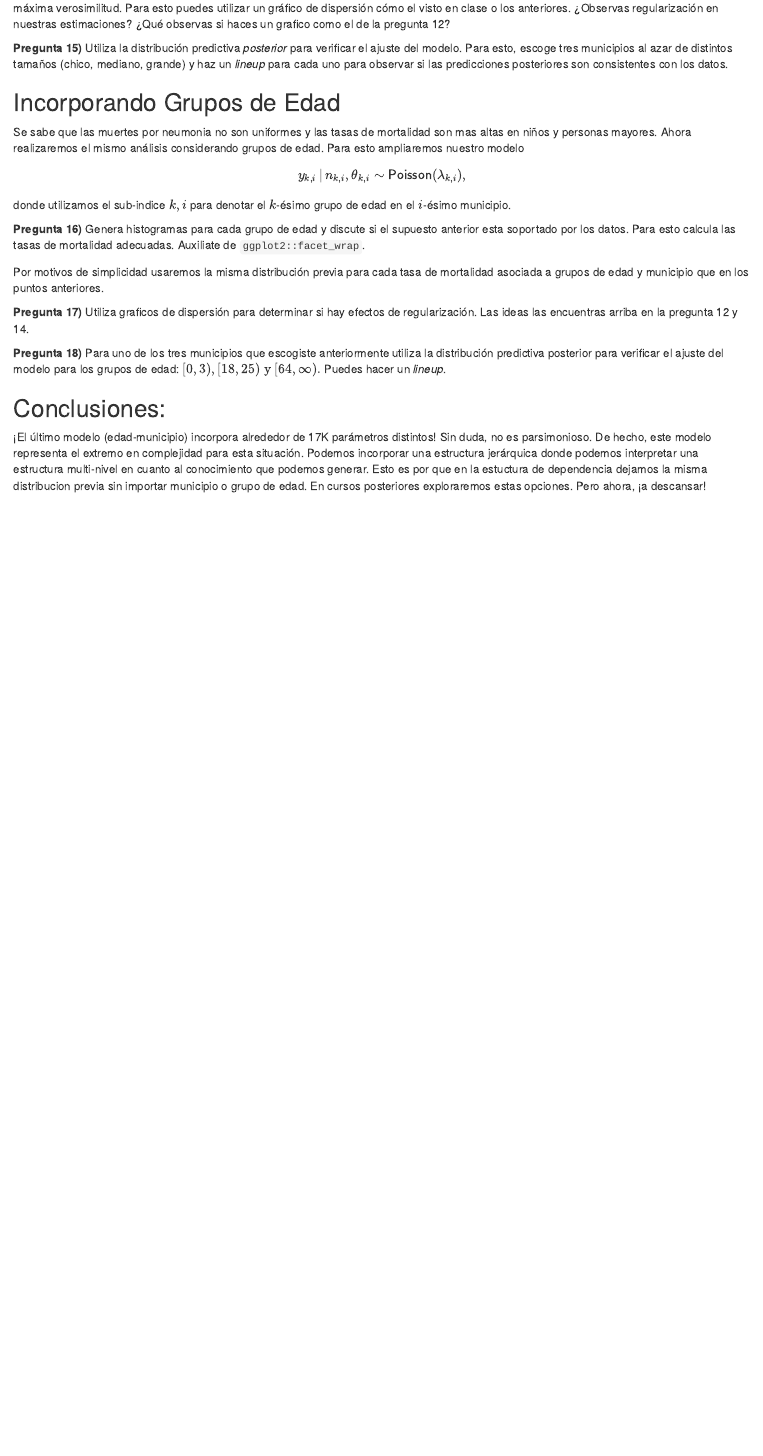
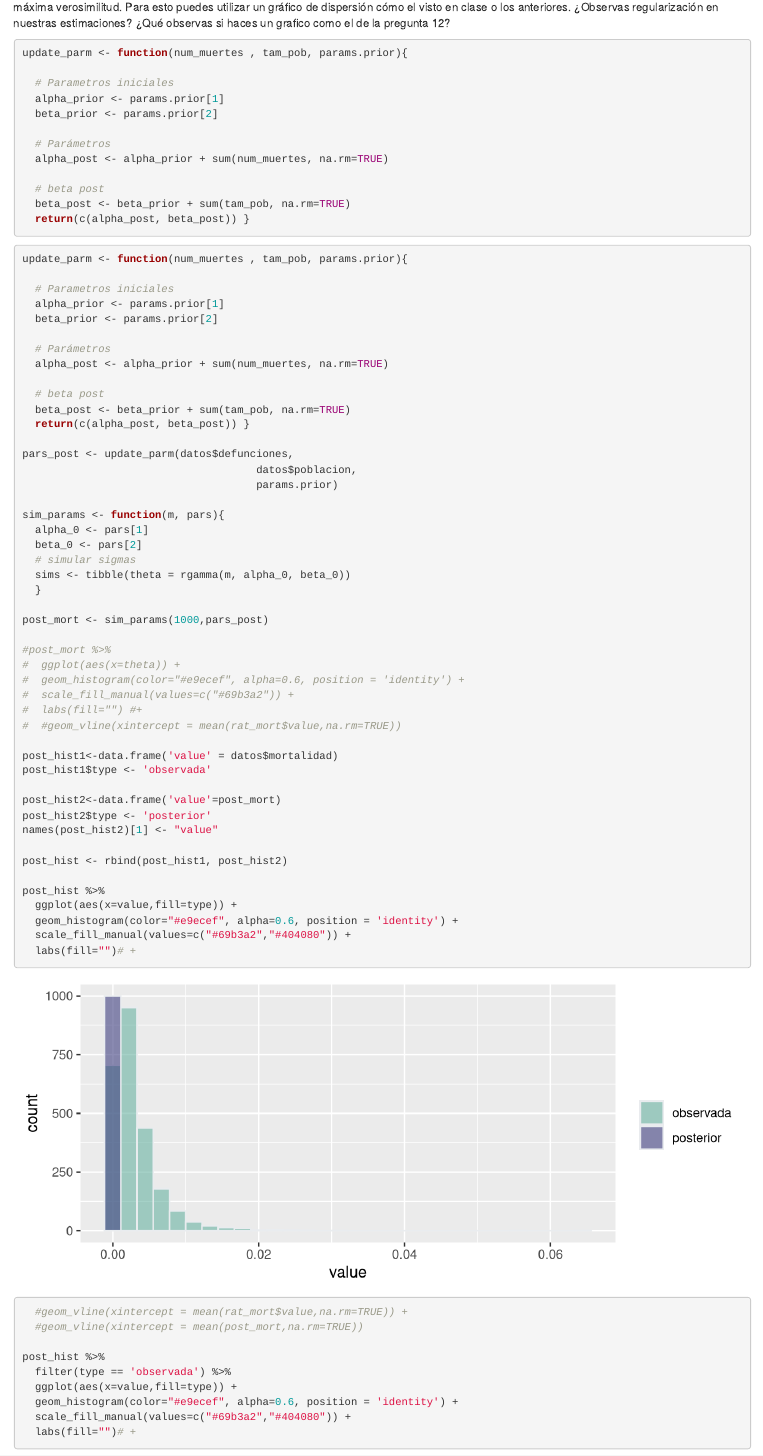
Before and after one commit to brunocgf/fundamentos-examen, an R Markdown document (examen-final/examen-final-alumnos.Rmd): the page in a window 1100 px wide, from 14120 px down before the commit and from 14660 px down after it, so that both start at the same text. Rendered offline with R 4.5, knitr and Pandoc, with nearby package versions; some code elsewhere in the file could not run offline.

Commit message:
actualiza 14

````diff
--- a/examen-final/examen-final-alumnos.Rmd
+++ b/examen-final/examen-final-alumnos.Rmd
@@ -615,11 +628,78 @@ df_hist %>%
 
 ```
 
-**Pregunta 14)** Calcula los valores posteriores de las tasas de mortalidad bajo
-nuestro modelo bayesiano y compara con los estimadores de máxima verosimilitud.
-Para esto puedes utilizar un gráfico de dispersión cómo el visto en clase o los
-anteriores. ¿Observas regularización en nuestras estimaciones? ¿Qué observas si
-haces un grafico como el de la pregunta 12?
+**Pregunta 14)** Calcula los valores posteriores de las tasas de mortalidad bajo nuestro modelo bayesiano y compara con los estimadores de máxima verosimilitud. Para esto puedes utilizar un gráfico de dispersión cómo el visto en clase o los anteriores. ¿Observas regularización en nuestras estimaciones? ¿Qué observas si haces un grafico como el de la pregunta 12?
 
 ```{r}
+update_parm <- function(num_muertes , tam_pob, params.prior){
 
+  # Parametros iniciales
+  alpha_prior <- params.prior[1]
+  beta_prior <- params.prior[2]
+
+  # Parámetros
+  alpha_post <- alpha_prior + sum(num_muertes, na.rm=TRUE)
+
+  # beta post
+  beta_post <- beta_prior + sum(tam_pob, na.rm=TRUE)
+  return(c(alpha_post, beta_post)) }
+```
+
+
+```{r}
+update_parm <- function(num_muertes , tam_pob, params.prior){
+
+  # Parametros iniciales
+  alpha_prior <- params.prior[1]
+  beta_prior <- params.prior[2]
+
+  # Parámetros
+  alpha_post <- alpha_prior + sum(num_muertes, na.rm=TRUE)
+
+  # beta post
+  beta_post <- beta_prior + sum(tam_pob, na.rm=TRUE)
+  return(c(alpha_post, beta_post)) }
+
+pars_post <- update_parm(datos$defunciones,
+                                     datos$poblacion,
+                                     params.prior)
+
+sim_params <- function(m, pars){
+  alpha_0 <- pars[1]
+  beta_0 <- pars[2]
+  # simular sigmas
+  sims <- tibble(theta = rgamma(m, alpha_0, beta_0))
+  }
+
+post_mort <- sim_params(1000,pars_post)
+
+#post_mort %>%
+#  ggplot(aes(x=theta)) +
+#  geom_histogram(color="#e9ecef", alpha=0.6, position = 'identity') +
+#  scale_fill_manual(values=c("#69b3a2")) +
+#  labs(fill="") #+
+#  #geom_vline(xintercept = mean(rat_mort$value,na.rm=TRUE))
+
+post_hist1<-data.frame('value' = datos$mortalidad)
+post_hist1$type <- 'observada'
+
+post_hist2<-data.frame('value'=post_mort)
+post_hist2$type <- 'posterior'
+names(post_hist2)[1] <- "value"
+
+post_hist <- rbind(post_hist1, post_hist2)
+
+post_hist %>%
+  ggplot(aes(x=value,fill=type)) +
+  geom_histogram(color="#e9ecef", alpha=0.6, position = 'identity') +
+  scale_fill_manual(values=c("#69b3a2","#404080")) +
+  labs(fill="")# +
+  #geom_vline(xintercept = mean(rat_mort$value,na.rm=TRUE)) +
+  #geom_vline(xintercept = mean(post_mort,na.rm=TRUE))
+
+post_hist %>%
+  filter(type == 'observada') %>%
+  ggplot(aes(x=value,fill=type)) +
+  geom_histogram(color="#e9ecef", alpha=0.6, position = 'identity') +
+  scale_fill_manual(values=c("#69b3a2","#404080")) +
+  labs(fill="")# +
````
Also changed, not shown: examen-final/examen-final-alumnos.html, examen-final/examen-final-alumnos.Rmd (55 more changed lines).
